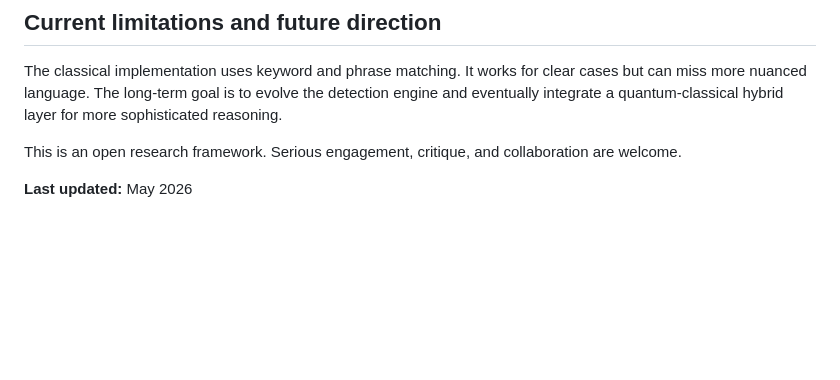
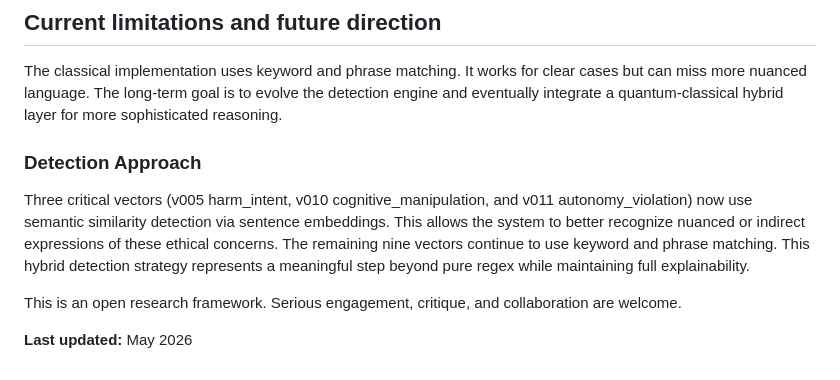
Before and after one commit to marunigno-ship-it/QERRA-v2-classical, a Markdown page: SEMEV-12_Framework_Description.md, the part around the change. Rendered like a GitHub page; blank space fills up the shorter version.

Commit message:
docs: add detection approach paragraph to SEMEV-12 framework
Added a section on the detection approach, detailing the use of semantic similarity detection for specific vectors.

```diff
--- a/SEMEV-12_Framework_Description.md
+++ b/SEMEV-12_Framework_Description.md
@@ -48,6 +48,9 @@ This makes the ethical reasoning explainable and inspectable.
 
 The classical implementation uses keyword and phrase matching. It works for clear cases but can miss more nuanced language. The long-term goal is to evolve the detection engine and eventually integrate a quantum-classical hybrid layer for more sophisticated reasoning.
 
+### Detection Approach
+Three critical vectors (v005 harm_intent, v010 cognitive_manipulation, and v011 autonomy_violation) now use semantic similarity detection via sentence embeddings. This allows the system to better recognize nuanced or indirect expressions of these ethical concerns. The remaining nine vectors continue to use keyword and phrase matching. This hybrid detection strategy represents a meaningful step beyond pure regex while maintaining full explainability.
+
 This is an open research framework. Serious engagement, critique, and collaboration are welcome.
 
 **Last updated:** May 2026
```
